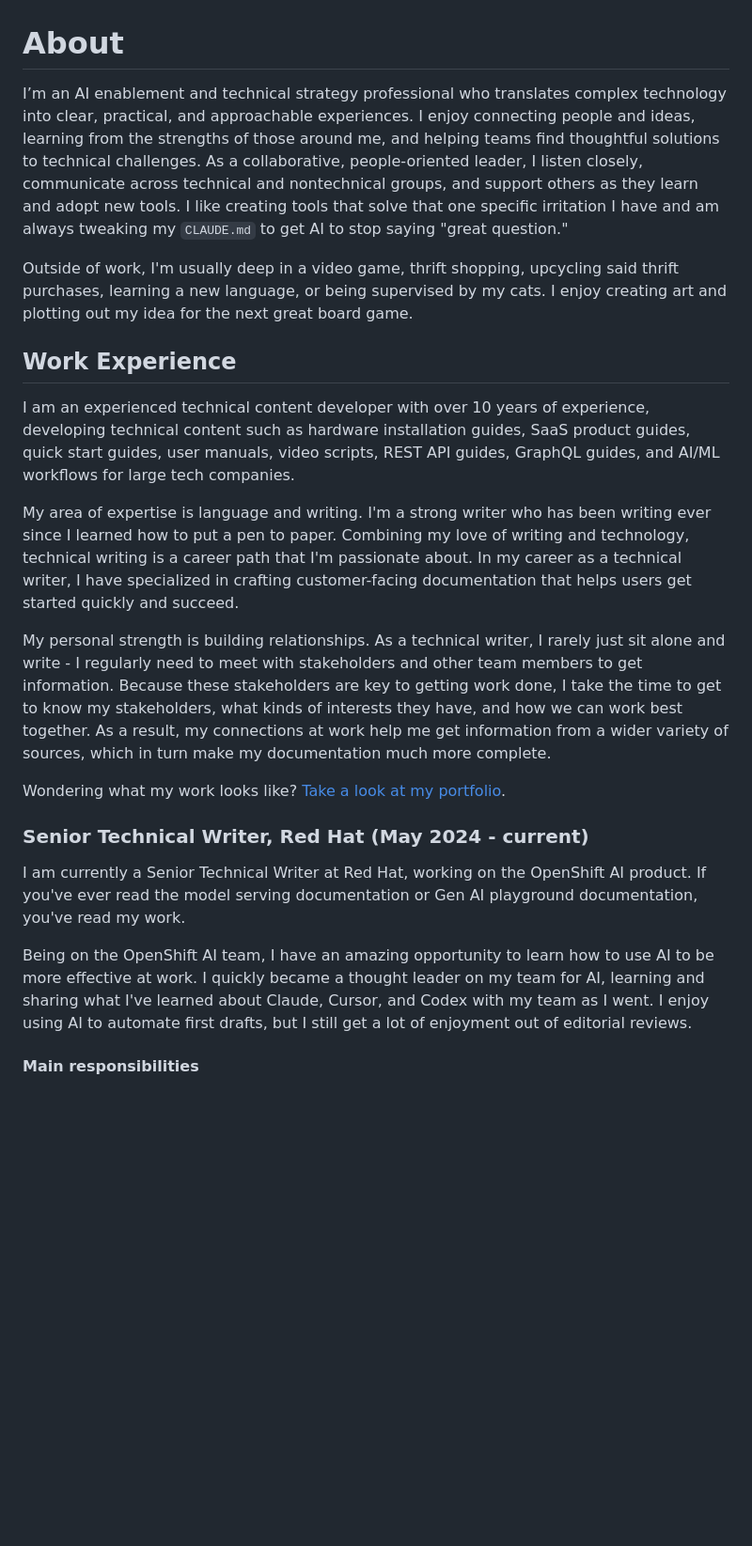
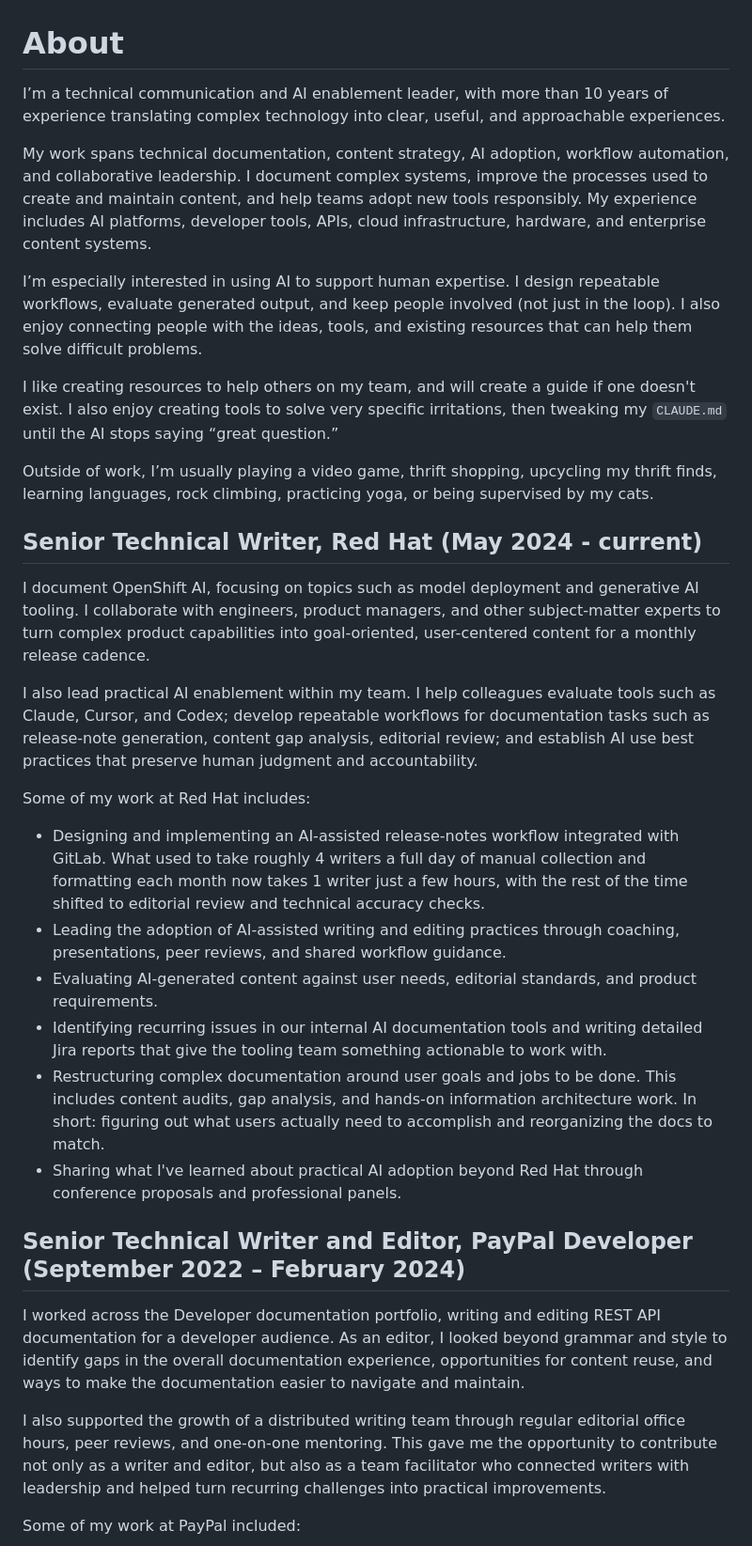
Before and after one commit to eturner24/portfolio, a Markdown page: content/about.md, the part around one of its changes. Shown at 94% size. GitHub-like rendering; blank space fills up the shorter version.

```diff
--- a/content/about.md
+++ b/content/about.md
@@ -1,28 +1,36 @@
 # About
 
-I’m an AI enablement and technical strategy professional who translates complex technology into clear, practical, and approachable experiences.
-I enjoy connecting people and ideas, learning from the strengths of those around me, and helping teams find thoughtful solutions to technical challenges.
-As a collaborative, people-oriented leader, I listen closely, communicate across technical and nontechnical groups, and support others as they learn and adopt new tools.
-I like creating tools that solve that one specific irritation I have and am always tweaking my `CLAUDE.md` to get AI to stop saying "great question."
+I’m a technical communication and AI enablement leader, with more than 10 years of experience translating complex technology into clear, useful, and approachable experiences.
 
-Outside of work, I'm usually deep in a video game, thrift shopping, upcycling said thrift purchases, learning a new language, or being supervised by my cats. I enjoy creating art and plotting out my idea for the next great board game.
+My work spans technical documentation, content strategy, AI adoption, workflow automation, and collaborative leadership. I document complex systems, improve the processes used to create and maintain content, and help teams adopt new tools responsibly. My experience includes AI platforms, developer tools, APIs, cloud infrastructure, hardware, and enterprise content systems.
+
+I’m especially interested in using AI to support human expertise. I design repeatable workflows, evaluate generated output, and keep people involved (not just in the loop). I also enjoy connecting people with the ideas, tools, and existing resources that can help them solve difficult problems.
+
+I like creating resources to help others on my team, and will create a guide if one doesn't exist. I also enjoy creating tools to solve very specific irritations, then tweaking my `CLAUDE.md` until the AI stops saying “great question.”
+
+Outside of work, I’m usually playing a video game, thrift shopping, upcycling my thrift finds, learning languages, rock climbing, practicing yoga, or being supervised by my cats.
 
 
-## Work Experience
+## Senior Technical Writer, Red Hat (May 2024 - current)
 
-I am an experienced technical content developer with over 10 years of experience, developing technical content such as hardware installation guides, SaaS product guides, quick start guides, user manuals, video scripts, REST API guides, GraphQL guides, and AI/ML workflows for large tech companies.
+I document OpenShift AI, focusing on topics such as model deployment and generative AI tooling. I collaborate with engineers, product managers, and other subject-matter experts to turn complex product capabilities into goal-oriented, user-centered content for a monthly release cadence.
 
-My area of expertise is language and writing. I'm a strong writer who has been writing ever since I learned how to put a pen to paper. Combining my love of writing and technology, technical writing is a career path that I'm passionate about. In my career as a technical writer, I have specialized in crafting customer-facing documentation that helps users get started quickly and succeed.
+I also lead practical AI enablement within my team. I help colleagues evaluate tools such as Claude, Cursor, and Codex; develop repeatable workflows for documentation tasks such as release-note generation, content gap analysis, editorial review; and establish AI use best practices that preserve human judgment and accountability.
 
-My personal strength is building relationships. As a technical writer, I rarely just sit alone and write - I regularly need to meet with stakeholders and other team members to get information. Because these stakeholders are key to getting work done, I take the time to get to know my stakeholders, what kinds of interests they have, and how we can work best together. As a result, my connections at work help me get information from a wider variety of sources, which in turn make my documentation much more complete.
+Some of my work at Red Hat includes:
 
-Wondering what my work looks like? [Take a look at my portfolio](portfolio.md).
+- Designing and implementing an AI-assisted release-notes workflow integrated with GitLab. What used to take roughly 4 writers a full day of manual collection and formatting each month now takes 1 writer just a few hours, with the rest of the time shifted to editorial review and technical accuracy checks.
+- Leading the adoption of AI-assisted writing and editing practices through coaching, presentations, peer reviews, and shared workflow guidance.
+- Evaluating AI-generated content against user needs, editorial standards, and product requirements.
+- Identifying recurring issues in our internal AI documentation tools and writing detailed Jira reports that give the tooling team something  actionable to work with.
+- Restructuring complex documentation around user goals and jobs to be done. This includes content audits, gap analysis, and hands-on  information architecture work. In short: figuring out what users actually need to accomplish and reorganizing the docs to match.
+- Sharing what I've learned about practical AI adoption beyond Red Hat through conference proposals and professional panels.
 
-### Senior Technical Writer, Red Hat (May 2024 - current)
+## Senior Technical Writer and Editor, PayPal Developer (September 2022 – February 2024)
 
-I am currently a Senior Technical Writer at Red Hat, working on the OpenShift AI product. If you've ever read the model serving documentation or Gen AI playground documentation, you've read my work.
+I worked across the Developer documentation portfolio, writing and editing REST API documentation for a developer audience. As an editor, I looked beyond grammar and style to identify gaps in the overall documentation experience, opportunities for content reuse, and ways to make the documentation easier to navigate and maintain.
 
-Being on the OpenShift AI team, I have an amazing opportunity to learn how to use AI to be more effective at work. I quickly became a thought leader on my team for AI, learning and sharing what I've learned about Claude, Cursor, and Codex with my team as I went. I enjoy using AI to automate first drafts, but I still get a lot of enjoyment out of editorial reviews.
+I also supported the growth of a distributed writing team through regular editorial office hours, peer reviews, and one-on-one mentoring. This gave me the opportunity to contribute not only as a writer and editor, but also as a team facilitator who connected writers with leadership and helped turn recurring challenges into practical improvements.
 
-#### Main responsibilities
+Some of my work at PayPal included:
 
```
Also changed, not shown: other parts of content/about.md (+35 -80 lines), content/education-other.md (+1 -3 lines).
